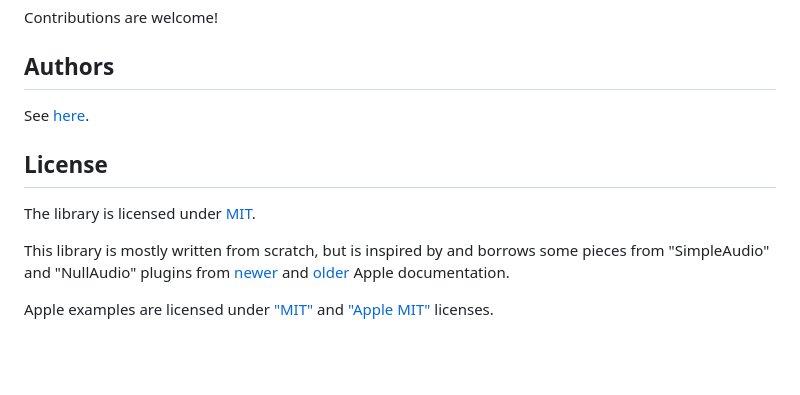
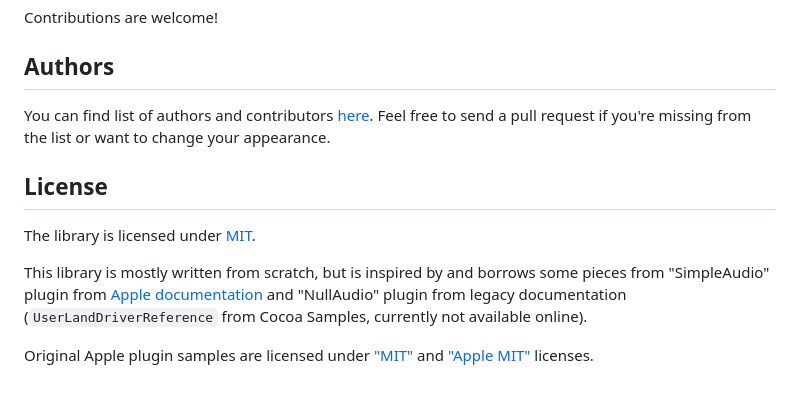
Before and after one commit to gavv/libASPL, a Markdown page: README.md, the part around the change. Drawn GitHub-style; blank space fills up the shorter version.

Commit message:
Remove broken link in README

```diff
--- a/README.md
+++ b/README.md
@@ -634,12 +634,12 @@ Contributions are welcome!
 
 ## Authors
 
-See [here](AUTHORS.md).
+You can find list of authors and contributors [here](AUTHORS.md). Feel free to send a pull request if you're missing from the list or want to change your appearance.
 
 ## License
 
 The library is licensed under [MIT](LICENSE).
 
-This library is mostly written from scratch, but is inspired by and borrows some pieces from "SimpleAudio" and "NullAudio" plugins from [newer](https://developer.apple.com/documentation/coreaudio/building_an_audio_server_plug-in_and_driver_extension) and [older](https://github.com/HelmutJ/CocoaSampleCode/tree/master/UserLandDriverReference) Apple documentation.
+This library is mostly written from scratch, but is inspired by and borrows some pieces from "SimpleAudio" plugin from [Apple documentation](https://developer.apple.com/documentation/coreaudio/building_an_audio_server_plug-in_and_driver_extension) and "NullAudio" plugin from legacy documentation (`UserLandDriverReference` from Cocoa Samples, currently not available online).
 
-Apple examples are licensed under ["MIT"](LICENSE.apple2020) and ["Apple MIT"](LICENSE.apple2012) licenses.
+Original Apple plugin samples are licensed under ["MIT"](LICENSE.apple2020) and ["Apple MIT"](LICENSE.apple2012) licenses.
```
